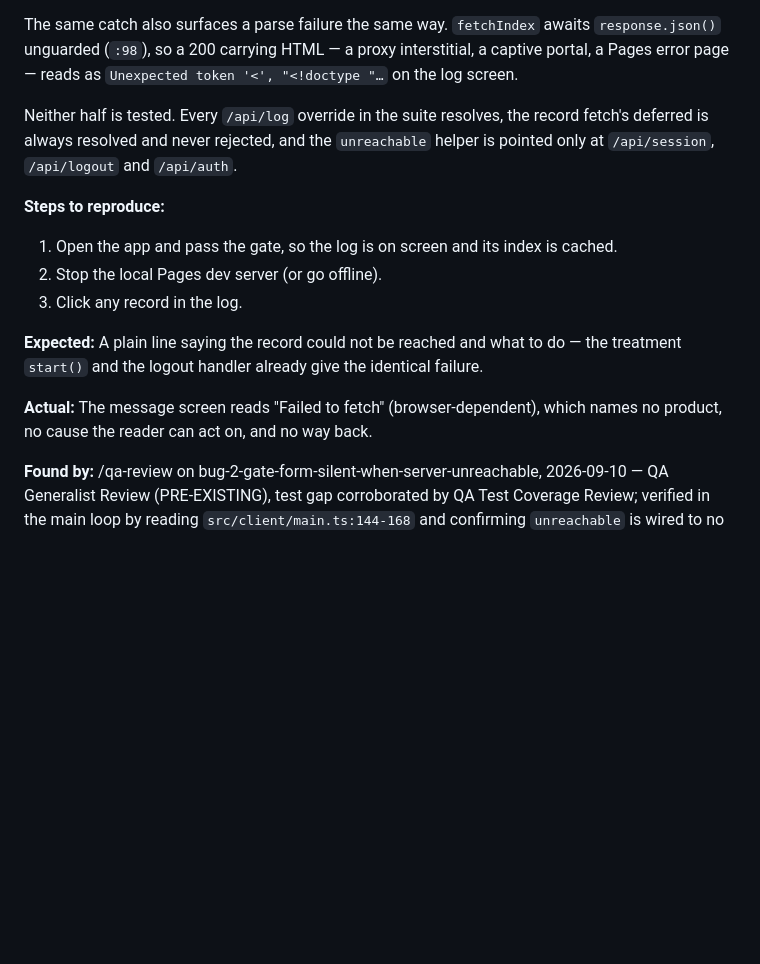
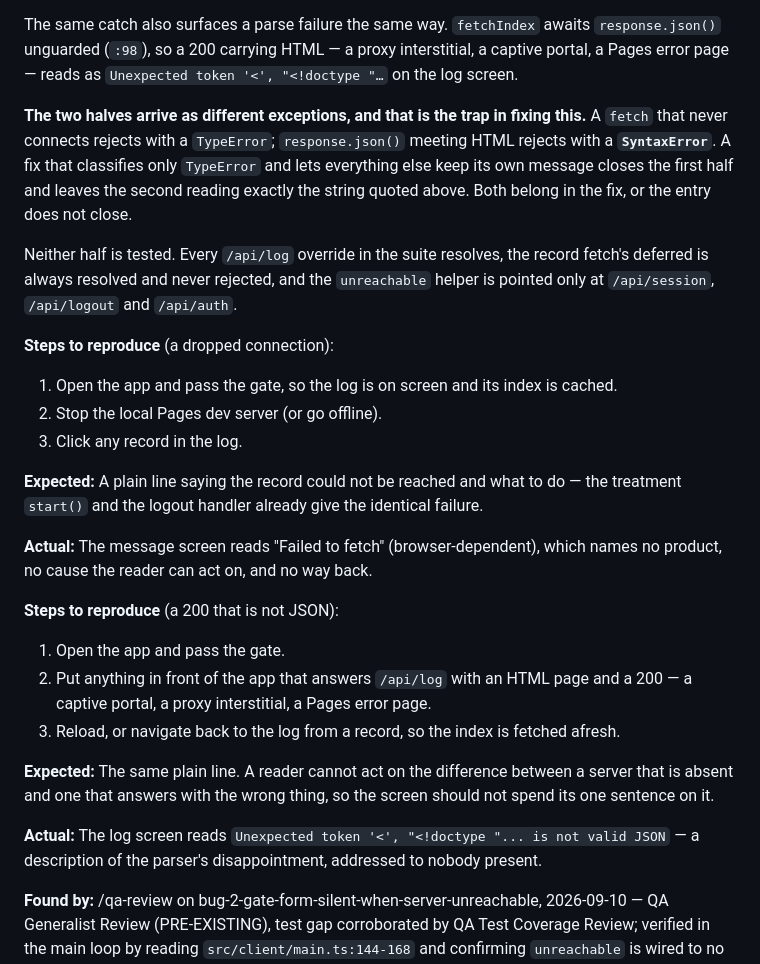
Before and after one commit to PhilipLudington/Ratify, a Markdown page: BUG.md, the part around the change. GitHub-like rendering; blank space fills up the shorter version.

Commit message:
Bug 3's remedy stops fixing only half of Bug 3
The queue line named both halves of the bug — a dead connection, and a 200
carrying HTML through the unguarded `response.json()` — and then prescribed a
rule that only reaches the first: classify a `TypeError`, everything else
keeps its message. The two halves do not raise the same exception. A `fetch`
that never connects rejects with a `TypeError`; `response.json()` meeting
HTML rejects with a `SyntaxError`, which "everything else" would have carried
straight to the screen as

    Unexpected token '<', "<!doctype "... is not valid JSON

— the exact string the entry calls the defect. Both verified by running them
rather than from memory.

Left alone, a later session implements the line as written, closes Bug 3, and
ships the half it was told about. BUG.md now carries Steps/Expected/Actual for
each half, so neither can close without being checked, and the queue line says
which exception belongs to which.

Found by the fix-check on this branch; no production code touched.

Co-Authored-By: Claude Opus 5 (1M context) <noreply@anthropic.com>
Claude-Session: https://claude.ai/code/session_01F5X2TiuxF5L6tiNKNB2Q8K

```diff
--- a/BUG.md
+++ b/BUG.md
@@ -111,11 +111,18 @@ The same catch also surfaces a parse failure the same way. `fetchIndex` awaits
 a captive portal, a Pages error page — reads as `Unexpected token '<', "<!doctype "…`
 on the log screen.
 
+**The two halves arrive as different exceptions, and that is the trap in fixing this.**
+A `fetch` that never connects rejects with a `TypeError`; `response.json()` meeting
+HTML rejects with a **`SyntaxError`**. A fix that classifies only `TypeError` and lets
+everything else keep its own message closes the first half and leaves the second
+reading exactly the string quoted above. Both belong in the fix, or the entry does not
+close.
+
 Neither half is tested. Every `/api/log` override in the suite resolves, the record
 fetch's deferred is always resolved and never rejected, and the `unreachable` helper
 is pointed only at `/api/session`, `/api/logout` and `/api/auth`.
 
-**Steps to reproduce:**
+**Steps to reproduce** (a dropped connection):
 1. Open the app and pass the gate, so the log is on screen and its index is cached.
 2. Stop the local Pages dev server (or go offline).
 3. Click any record in the log.
@@ -126,6 +133,19 @@ the treatment `start()` and the logout handler already give the identical failur
 **Actual:** The message screen reads "Failed to fetch" (browser-dependent), which
 names no product, no cause the reader can act on, and no way back.
 
+**Steps to reproduce** (a 200 that is not JSON):
+1. Open the app and pass the gate.
+2. Put anything in front of the app that answers `/api/log` with an HTML page and a
+   200 — a captive portal, a proxy interstitial, a Pages error page.
+3. Reload, or navigate back to the log from a record, so the index is fetched afresh.
+
+**Expected:** The same plain line. A reader cannot act on the difference between a
+server that is absent and one that answers with the wrong thing, so the screen should
+not spend its one sentence on it.
+
+**Actual:** The log screen reads `Unexpected token '<', "<!doctype "... is not valid
+JSON` — a description of the parser's disappointment, addressed to nobody present.
+
 **Found by:** /qa-review on bug-2-gate-form-silent-when-server-unreachable,
 2026-09-10 — QA Generalist Review (PRE-EXISTING), test gap corroborated by QA Test
 Coverage Review; verified in the main loop by reading `src/client/main.ts:144-168`
```
Also changed, not shown: PLAN.md (+7 -4 lines).
